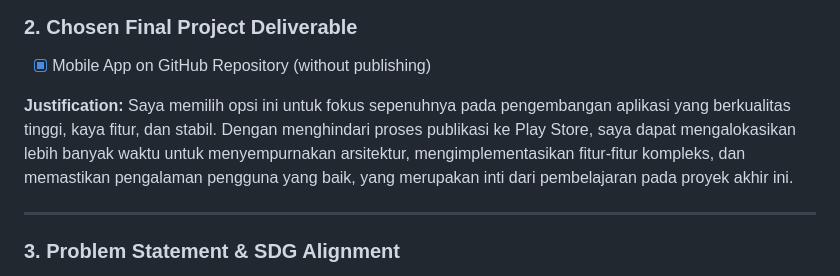
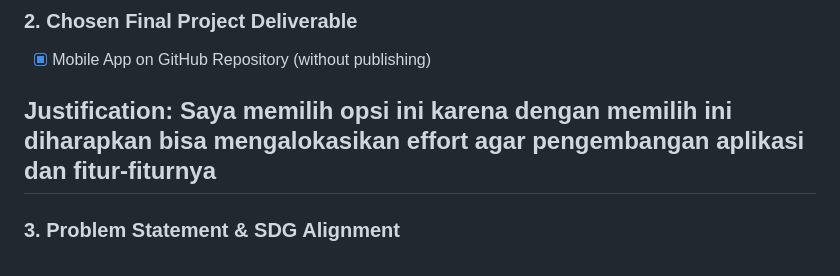
Before and after one commit to jazhardcore7/ecoquest, a Markdown page: README.md, the part around the change. GitHub-like rendering.

```diff
--- a/README.md
+++ b/README.md
@@ -11,8 +11,7 @@
 - [X] Mobile App on GitHub Repository (without publishing)
 
 **Justification:**
-Saya memilih opsi ini untuk fokus sepenuhnya pada pengembangan aplikasi yang berkualitas tinggi, kaya fitur, dan stabil. Dengan menghindari proses publikasi ke Play Store, saya dapat mengalokasikan lebih banyak waktu untuk menyempurnakan arsitektur, mengimplementasikan fitur-fitur kompleks, dan memastikan pengalaman pengguna yang baik, yang merupakan inti dari pembelajaran pada proyek akhir ini.
-
+Saya memilih opsi ini karena dengan memilih ini diharapkan bisa mengalokasikan effort agar pengembangan aplikasi dan fitur-fiturnya
 ---
 
 ### 3. Problem Statement & SDG Alignment
```
